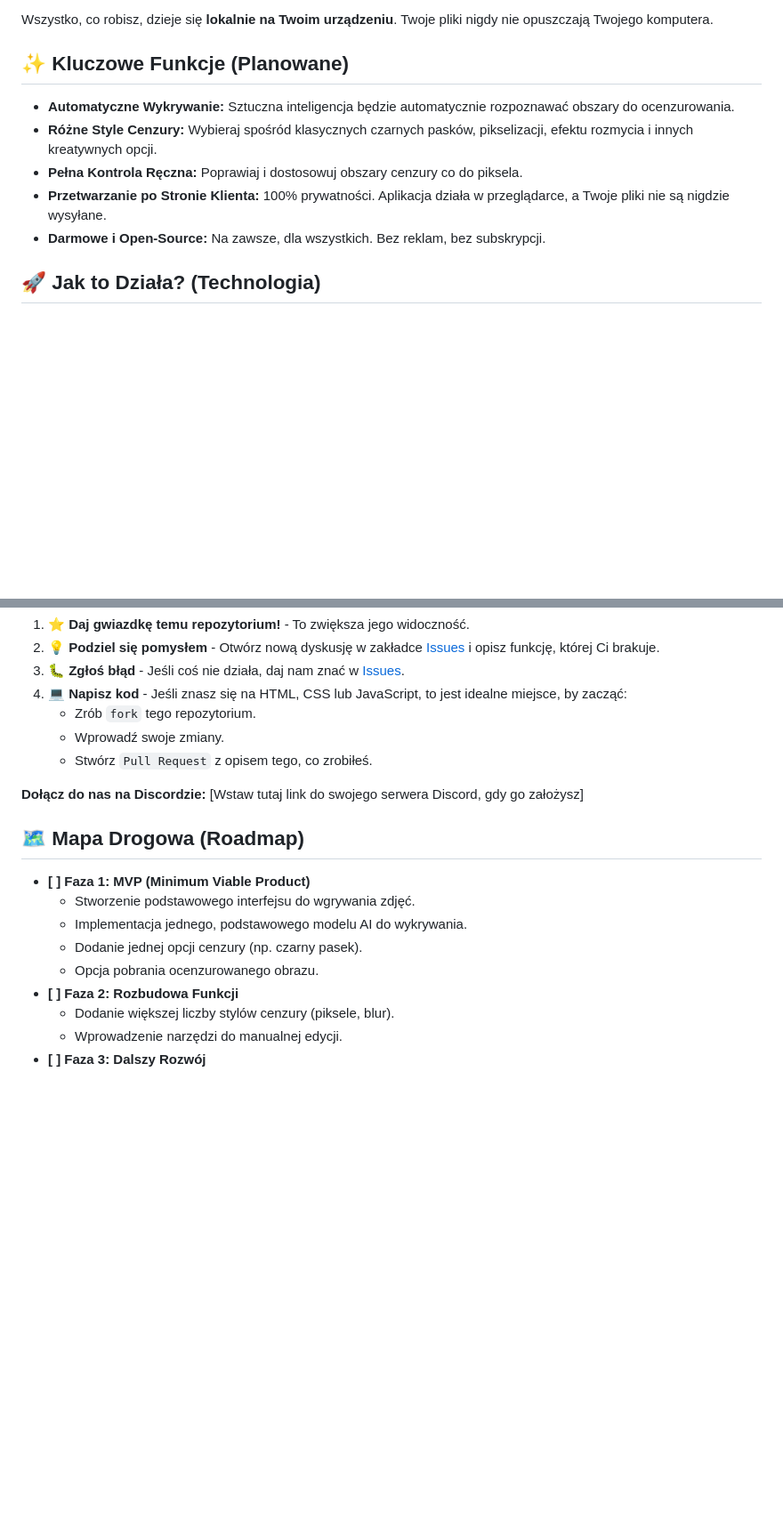
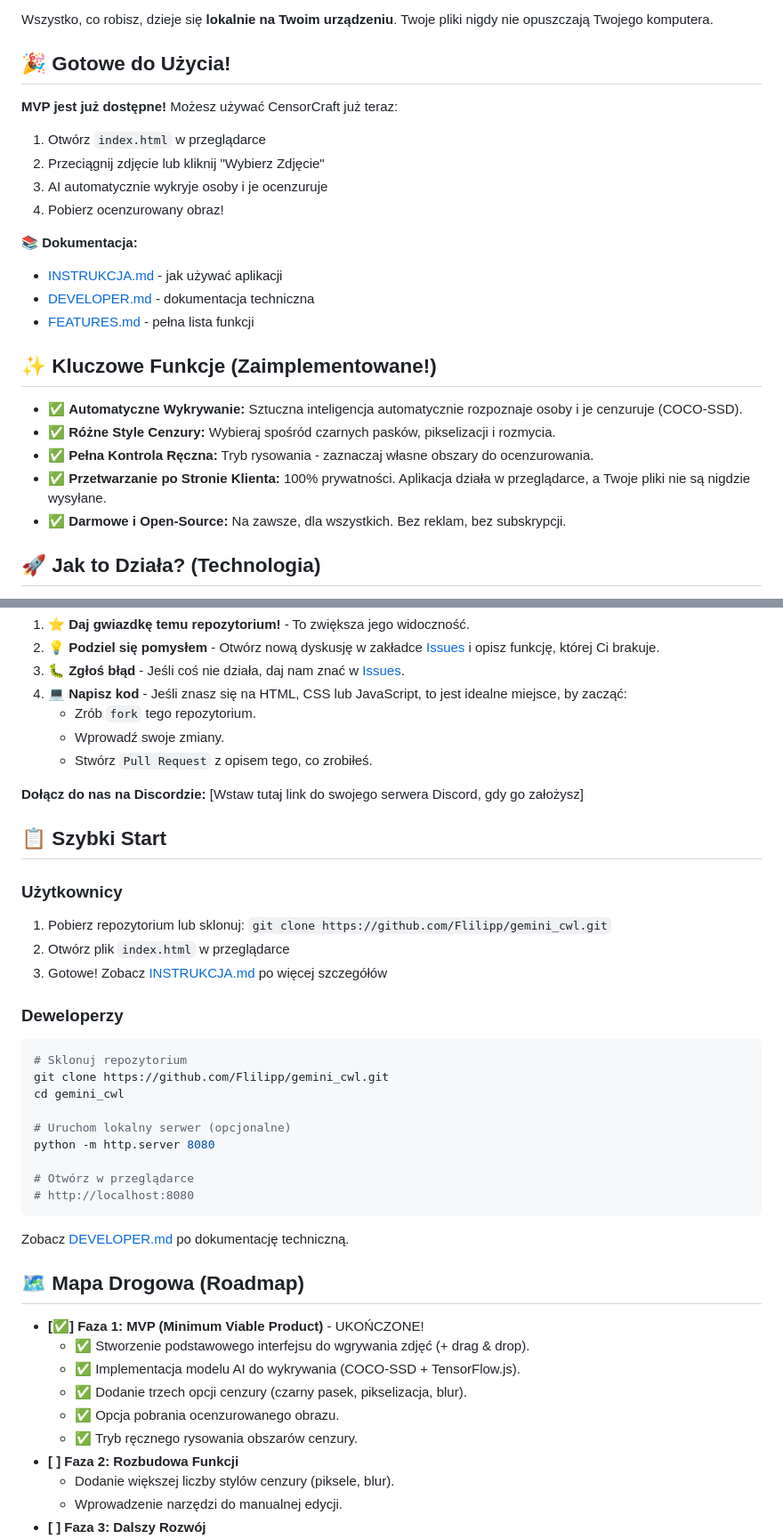
Before and after one commit to Flilipp/gemini_cwl, a Markdown page: README.md, 2 parts joined by grey strips. Shown at 89% size. Drawn GitHub-style; blank space fills up the shorter version.

Commit message:
Update README with MVP completion status and quick start guide
Co-authored-by: Flilipp <94301762+Flilipp@users.noreply.github.com>

````diff
--- a/README.md
+++ b/README.md
@@ -13,13 +13,27 @@ Project CensorCraft to odpowiedź na potrzebę społeczności - proste, darmowe
 
 Wszystko, co robisz, dzieje się **lokalnie na Twoim urządzeniu**. Twoje pliki nigdy nie opuszczają Twojego komputera.
 
-## ✨ Kluczowe Funkcje (Planowane)
+## 🎉 Gotowe do Użycia!
 
-*   **Automatyczne Wykrywanie:** Sztuczna inteligencja będzie automatycznie rozpoznawać obszary do ocenzurowania.
-*   **Różne Style Cenzury:** Wybieraj spośród klasycznych czarnych pasków, pikselizacji, efektu rozmycia i innych kreatywnych opcji.
-*   **Pełna Kontrola Ręczna:** Poprawiaj i dostosowuj obszary cenzury co do piksela.
-*   **Przetwarzanie po Stronie Klienta:** 100% prywatności. Aplikacja działa w przeglądarce, a Twoje pliki nie są nigdzie wysyłane.
-*   **Darmowe i Open-Source:** Na zawsze, dla wszystkich. Bez reklam, bez subskrypcji.
+**MVP jest już dostępne!** Możesz używać CensorCraft już teraz:
+
+1. Otwórz `index.html` w przeglądarce
+2. Przeciągnij zdjęcie lub kliknij "Wybierz Zdjęcie"
+3. AI automatycznie wykryje osoby i je ocenzuruje
+4. Pobierz ocenzurowany obraz!
+
+📚 **Dokumentacja:**
+- [INSTRUKCJA.md](INSTRUKCJA.md) - jak używać aplikacji
+- [DEVELOPER.md](DEVELOPER.md) - dokumentacja techniczna
+- [FEATURES.md](FEATURES.md) - pełna lista funkcji
+
+## ✨ Kluczowe Funkcje (Zaimplementowane!)
+
+*   ✅ **Automatyczne Wykrywanie:** Sztuczna inteligencja automatycznie rozpoznaje osoby i je cenzuruje (COCO-SSD).
+*   ✅ **Różne Style Cenzury:** Wybieraj spośród czarnych pasków, pikselizacji i rozmycia.
+*   ✅ **Pełna Kontrola Ręczna:** Tryb rysowania - zaznaczaj własne obszary do ocenzurowania.
+*   ✅ **Przetwarzanie po Stronie Klienta:** 100% prywatności. Aplikacja działa w przeglądarce, a Twoje pliki nie są nigdzie wysyłane.
+*   ✅ **Darmowe i Open-Source:** Na zawsze, dla wszystkich. Bez reklam, bez subskrypcji.
 
 ## 🚀 Jak to Działa? (Technologia)
 
@@ -41,13 +55,38 @@ Ten projekt jest tworzony przez społeczność, dla społeczności. Każda pomoc
 
 **Dołącz do nas na Discordzie:** [Wstaw tutaj link do swojego serwera Discord, gdy go założysz]
 
+## 📋 Szybki Start
+
+### Użytkownicy
+
+1. Pobierz repozytorium lub sklonuj: `git clone https://github.com/Flilipp/gemini_cwl.git`
+2. Otwórz plik `index.html` w przeglądarce
+3. Gotowe! Zobacz [INSTRUKCJA.md](INSTRUKCJA.md) po więcej szczegółów
+
+### Deweloperzy
+
+```bash
+# Sklonuj repozytorium
+git clone https://github.com/Flilipp/gemini_cwl.git
+cd gemini_cwl
+
+# Uruchom lokalny serwer (opcjonalne)
+python -m http.server 8080
+
+# Otwórz w przeglądarce
+# http://localhost:8080
+```
+
+Zobacz [DEVELOPER.md](DEVELOPER.md) po dokumentację techniczną.
+
 ## 🗺️ Mapa Drogowa (Roadmap)
 
-*   **[ ] Faza 1: MVP (Minimum Viable Product)**
-    *   Stworzenie podstawowego interfejsu do wgrywania zdjęć.
-    *   Implementacja jednego, podstawowego modelu AI do wykrywania.
-    *   Dodanie jednej opcji cenzury (np. czarny pasek).
-    *   Opcja pobrania ocenzurowanego obrazu.
+*   **[✅] Faza 1: MVP (Minimum Viable Product)** - UKOŃCZONE!
+    *   ✅ Stworzenie podstawowego interfejsu do wgrywania zdjęć (+ drag & drop).
+    *   ✅ Implementacja modelu AI do wykrywania (COCO-SSD + TensorFlow.js).
+    *   ✅ Dodanie trzech opcji cenzury (czarny pasek, pikselizacja, blur).
+    *   ✅ Opcja pobrania ocenzurowanego obrazu.
+    *   ✅ Tryb ręcznego rysowania obszarów cenzury.
 *   **[ ] Faza 2: Rozbudowa Funkcji**
     *   Dodanie większej liczby stylów cenzury (piksele, blur).
     *   Wprowadzenie narzędzi do manualnej edycji.
````
Also changed, not shown: other parts of README.md (+1 -1 lines).
